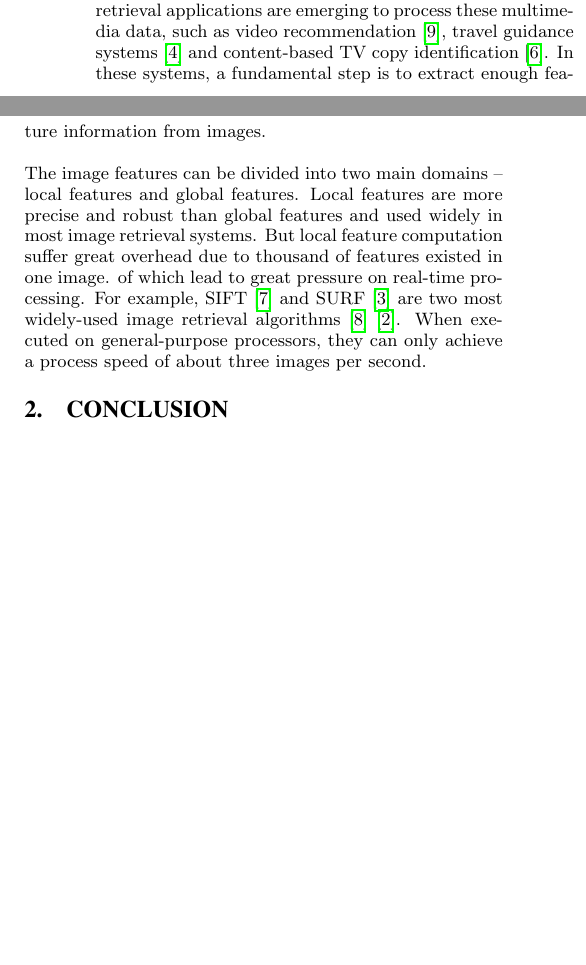
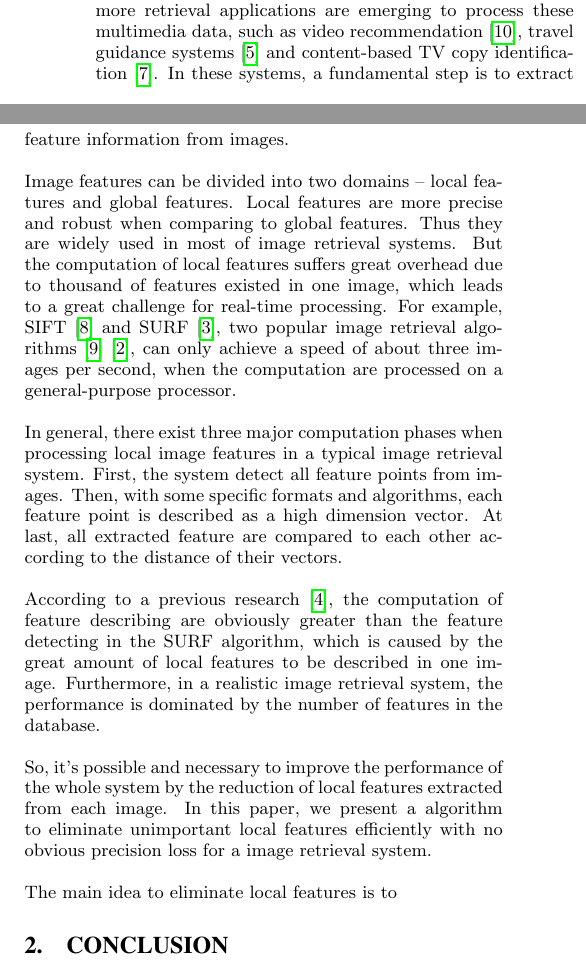
Before and after one commit to madeye/srlf, a LaTeX paper (lfsr.tex, which reads introduction.tex): two parts of the columns of page 1 of 2, joined at a grey line, cut so that both start at the same text, the shorter picture padded with empty space. Compiled offline with pdfLaTeX.

Commit message:
update intro

```diff
--- a/introduction.tex
+++ b/introduction.tex
@@ -2,6 +2,14 @@
 
 Our society has entered a data-centric era and a huge amount of data are transferred and processed on the Internet. Among them, multimedia data, such as image and video, has become one of the major data types being processed. As analyzed by CISCO Inc., video data occupies 50\% of network traffic in 2011 and will increase to 90\% in 2013~\cite{CISCO2011}.  According to a report~\cite{youtube2009}, as one of the most popular video sharing sites, more than 20-hour new videos are uploaded to \emph{YouTube} every minute. Moreover, as two most popular photo sharing sites, \emph{Facebook} and \emph{Flickr} host billions of user-uploaded images respectively.
 
-With the rapid increase of multimedia data, one of the most significant challenges is to understand and interpret such a huge amount of multimedia data. Currently, more and more retrieval applications are emerging to process these multimedia data, such as video recommendation~\cite{videorecommendation2007}, travel guidance systems~\cite{travelguidance2010} and content-based TV copy identification~\cite{tvidentify2003}. In these systems, a fundamental step is to extract enough feature information from images.
+With the rapid increase of multimedia data, one of the most significant challenges is to understand and interpret such a huge amount of multimedia data. Currently, more and more retrieval applications are emerging to process these multimedia data, such as video recommendation~\cite{videorecommendation2007}, travel guidance systems~\cite{travelguidance2010} and content-based TV copy identification~\cite{tvidentify2003}. In these systems, a fundamental step is to extract feature information from images.
 
-The image features can be divided into two main domains -- local features and global features. Local features are more precise and robust than global features and used widely in most image retrieval systems. But local feature computation suffer great overhead due to thousand of features existed in one image.   of which lead to great pressure on real-time processing. For example, SIFT~\cite{Lowe2004SIFT} and SURF~\cite{Bay2006SURF} are two most widely-used image retrieval algorithms~\cite{Mikolajczyk2005Evaluation}\cite{Bauer2007Evaluation}. When executed on general-purpose processors, they can only achieve a process speed of about three images per second.
+Image features can be divided into two domains -- local features and global features. Local features are more precise and robust when comparing to global features. Thus they are widely used in most of image retrieval systems. But the computation of local features suffers great overhead due to thousand of features existed in one image, which leads to a great challenge for real-time processing. For example, SIFT~\cite{Lowe2004SIFT} and SURF~\cite{Bay2006SURF}, two popular image retrieval algorithms~\cite{Mikolajczyk2005Evaluation}\cite{Bauer2007Evaluation}, can only achieve a speed of about three images per second, when the computation are processed on a general-purpose processor.
+
+In general, there exist three major computation phases when processing local image features in a typical image retrieval system. First, the system detect all feature points from images. Then, with some specific formats and algorithms, each feature point is described as a high dimension vector. At last, all extracted feature are compared to each other according to the distance of their vectors.
+
+According to a previous research~\cite{Fang2011ispass}, the computation of feature describing are obviously greater than the feature detecting in the SURF algorithm, which is caused by the great amount of local features to be described in one image. Furthermore, in a realistic image retrieval system, the performance is dominated by the number of features in the database.
+
+So, it's possible and necessary to improve the performance of the whole system by the reduction of local features extracted from each image. In this paper, we present a algorithm to eliminate unimportant local features efficiently with no obvious precision loss for a image retrieval system.
+
+The main idea to eliminate local features is to
```
Also changed, not shown: 2 other files.
